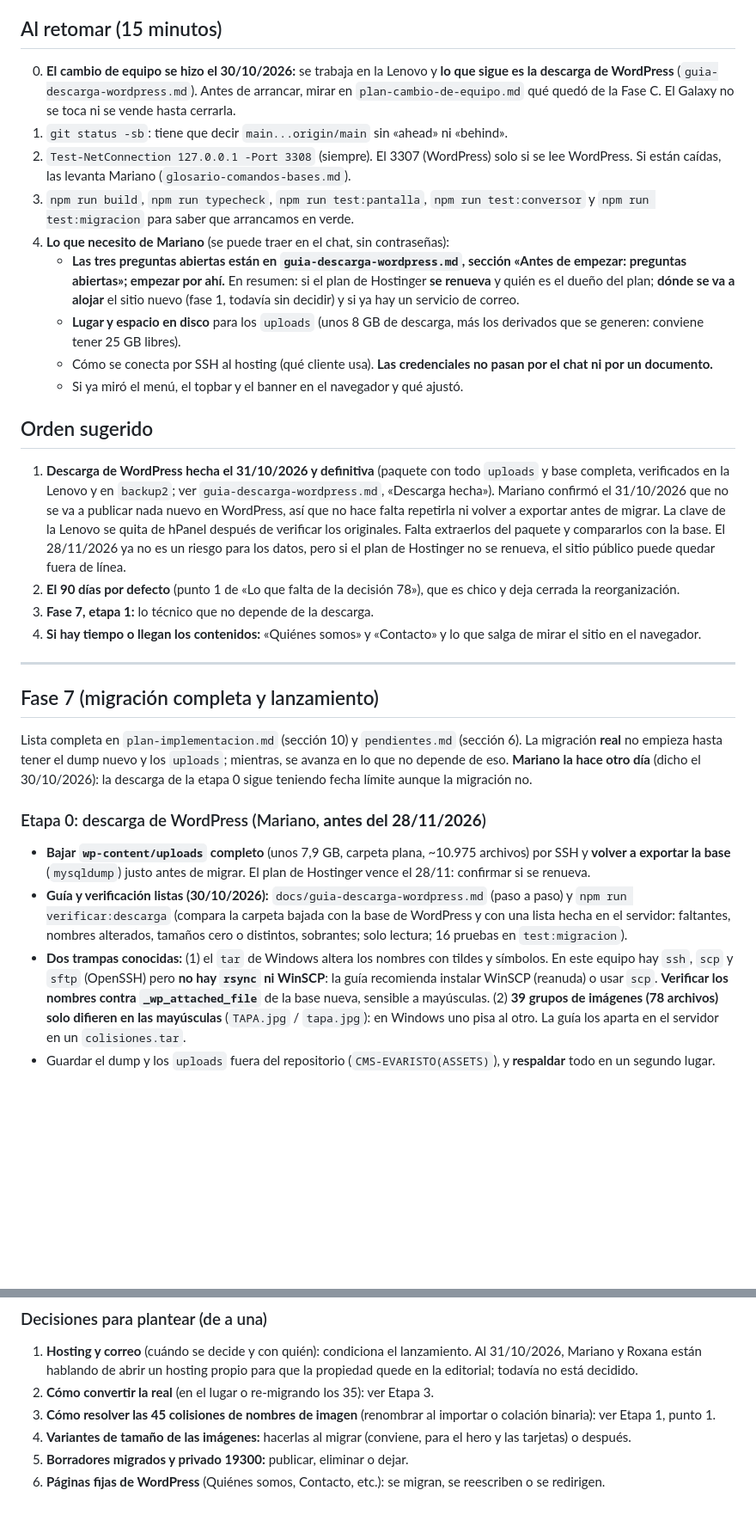
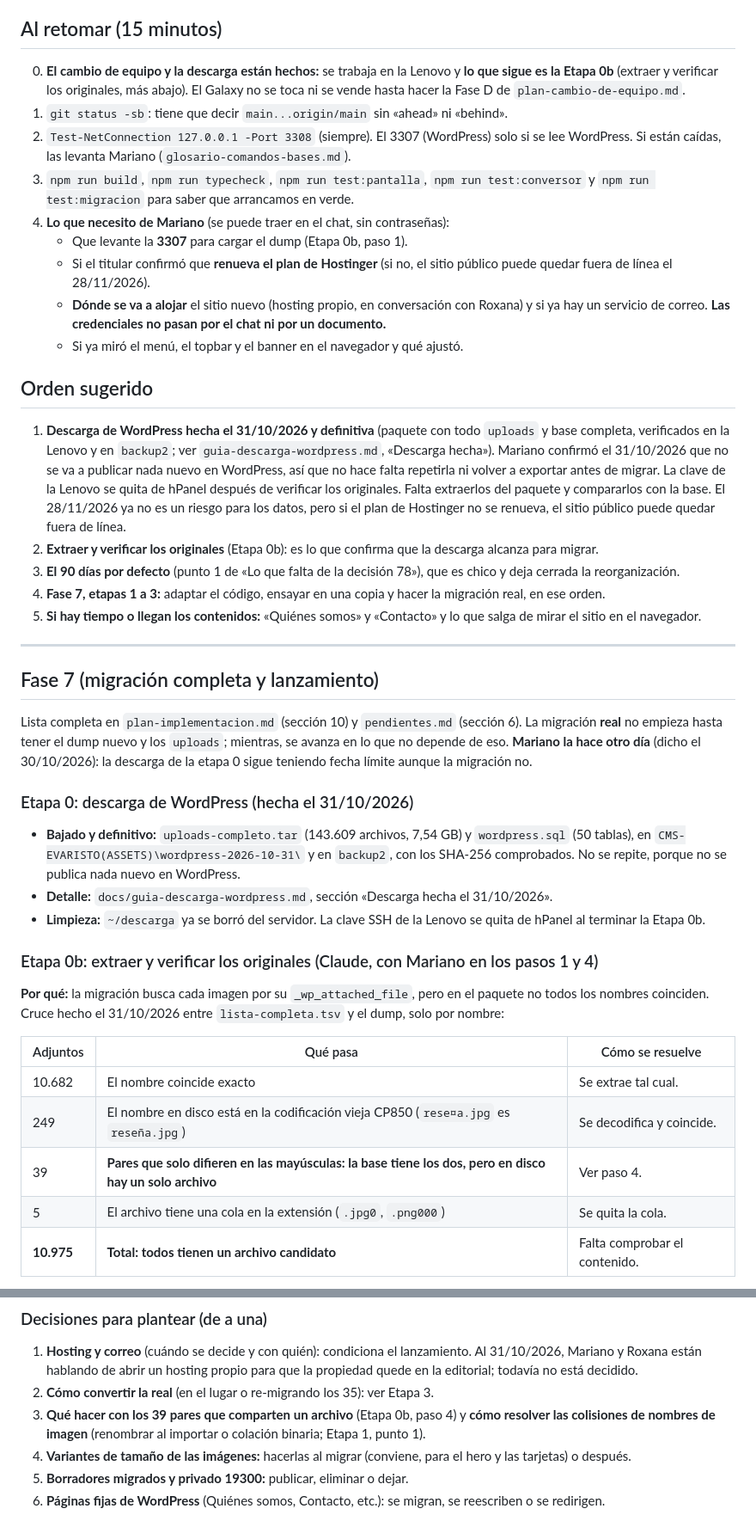
Before and after one commit to mareanovazquez/evaristo-cultural-cms, a Markdown page: docs/plan-proximos-pasos.md, 2 parts joined by grey strips. Shown at 86% size. GitHub-like rendering; blank space fills up the shorter version.

Commit message:
Docs: Etapa 0b para extraer y verificar los originales
Cruce por nombre del dump con la lista del servidor: los 10.975 adjuntos
tienen archivo candidato. Corrige las colisiones (39 pares comparten un
archivo, no hay 78 en conflicto) y los dos originales que figuraban
faltantes. El plan queda ordenado hasta la migración final.

Co-Authored-By: Claude Opus 5.5 <noreply@anthropic.com>

```diff
--- a/docs/plan-proximos-pasos.md
+++ b/docs/plan-proximos-pasos.md
@@ -39,22 +39,23 @@
 
 ## Al retomar (15 minutos)
 
-0. **El cambio de equipo se hizo el 30/10/2026:** se trabaja en la Lenovo y **lo que sigue es la descarga de WordPress** (`guia-descarga-wordpress.md`). Antes de arrancar, mirar en `plan-cambio-de-equipo.md` qué quedó de la Fase C. El Galaxy no se toca ni se vende hasta cerrarla.
+0. **El cambio de equipo y la descarga están hechos:** se trabaja en la Lenovo y **lo que sigue es la Etapa 0b** (extraer y verificar los originales, más abajo). El Galaxy no se toca ni se vende hasta hacer la Fase D de `plan-cambio-de-equipo.md`.
 1. `git status -sb`: tiene que decir `main...origin/main` sin «ahead» ni «behind».
 2. `Test-NetConnection 127.0.0.1 -Port 3308` (siempre). El 3307 (WordPress) solo si se lee WordPress. Si están caídas, las levanta Mariano (`glosario-comandos-bases.md`).
 3. `npm run build`, `npm run typecheck`, `npm run test:pantalla`, `npm run test:conversor` y `npm run test:migracion` para saber que arrancamos en verde.
 4. **Lo que necesito de Mariano** (se puede traer en el chat, sin contraseñas):
-   - **Las tres preguntas abiertas están en `guia-descarga-wordpress.md`, sección «Antes de empezar: preguntas abiertas»; empezar por ahí.** En resumen: si el plan de Hostinger **se renueva** y quién es el dueño del plan; **dónde se va a alojar** el sitio nuevo (fase 1, todavía sin decidir) y si ya hay un servicio de correo.
-   - **Lugar y espacio en disco** para los `uploads` (unos 8 GB de descarga, más los derivados que se generen: conviene tener 25 GB libres).
-   - Cómo se conecta por SSH al hosting (qué cliente usa). **Las credenciales no pasan por el chat ni por un documento.**
+   - Que levante la **3307** para cargar el dump (Etapa 0b, paso 1).
+   - Si el titular confirmó que **renueva el plan de Hostinger** (si no, el sitio público puede quedar fuera de línea el 28/11/2026).
+   - **Dónde se va a alojar** el sitio nuevo (hosting propio, en conversación con Roxana) y si ya hay un servicio de correo. **Las credenciales no pasan por el chat ni por un documento.**
    - Si ya miró el menú, el topbar y el banner en el navegador y qué ajustó.
 
 ## Orden sugerido
 
 1. **Descarga de WordPress hecha el 31/10/2026 y definitiva** (paquete con todo `uploads` y base completa, verificados en la Lenovo y en `backup2`; ver `guia-descarga-wordpress.md`, «Descarga hecha»). Mariano confirmó el 31/10/2026 que no se va a publicar nada nuevo en WordPress, así que no hace falta repetirla ni volver a exportar antes de migrar. La clave de la Lenovo se quita de hPanel después de verificar los originales. Falta extraerlos del paquete y compararlos con la base. El 28/11/2026 ya no es un riesgo para los datos, pero si el plan de Hostinger no se renueva, el sitio público puede quedar fuera de línea.
-2. **El 90 días por defecto** (punto 1 de «Lo que falta de la decisión 78»), que es chico y deja cerrada la reorganización.
-3. **Fase 7, etapa 1:** lo técnico que no depende de la descarga.
-4. **Si hay tiempo o llegan los contenidos:** «Quiénes somos» y «Contacto» y lo que salga de mirar el sitio en el navegador.
+2. **Extraer y verificar los originales** (Etapa 0b): es lo que confirma que la descarga alcanza para migrar.
+3. **El 90 días por defecto** (punto 1 de «Lo que falta de la decisión 78»), que es chico y deja cerrada la reorganización.
+4. **Fase 7, etapas 1 a 3:** adaptar el código, ensayar en una copia y hacer la migración real, en ese orden.
+5. **Si hay tiempo o llegan los contenidos:** «Quiénes somos» y «Contacto» y lo que salga de mirar el sitio en el navegador.
 
 ---
 
@@ -62,9 +63,21 @@
 
 Lista completa en `plan-implementacion.md` (sección 10) y `pendientes.md` (sección 6). La migración **real** no empieza hasta tener el dump nuevo y los `uploads`; mientras, se avanza en lo que no depende de eso. **Mariano la hace otro día** (dicho el 30/10/2026): la descarga de la etapa 0 sigue teniendo fecha límite aunque la migración no.
 
-### Etapa 0: descarga de WordPress (Mariano, **antes del 28/11/2026**)
+### Etapa 0: descarga de WordPress (hecha el 31/10/2026)
 
-- **Bajar `wp-content/uploads` completo** (unos 7,9 GB, carpeta plana, ~10.975 archivos) por SSH y **volver a exportar la base** (`mysqldump`) justo antes de migrar. El plan de Hostinger vence el 28/11: confirmar si se renueva.
-- **Guía y verificación listas (30/10/2026):** `docs/guia-descarga-wordpress.md` (paso a paso) y `npm run verificar:descarga` (compara la carpeta bajada con la base de WordPress y con una lista hecha en el servidor: faltantes, nombres alterados, tamaños cero o distintos, sobrantes; solo lectura; 16 pruebas en `test:migracion`).
-- **Dos trampas conocidas:** (1) el `tar` de Windows altera los nombres con tildes y símbolos. En este equipo hay `ssh`, `scp` y `sftp` (OpenSSH) pero **no hay `rsync` ni WinSCP**: la guía recomienda instalar WinSCP (reanuda) o usar `scp`. **Verificar los nombres contra `_wp_attached_file`** de la base nueva, sensible a mayúsculas. (2) **39 grupos de imágenes (78 archivos) solo difieren en las mayúsculas** (`TAPA.jpg` / `tapa.jpg`): en Windows uno pisa al otro. La guía los aparta en el servidor en un `colisiones.tar`.
-- Guardar el dump y los `uploads` fuera del repositorio (`CMS-EVARISTO(ASSETS)`), y **respaldar** todo en un segundo lugar.
+- **Bajado y definitivo:** `uploads-completo.tar` (143.609 archivos, 7,54 GB) y `wordpress.sql` (50 tablas), en `CMS-EVARISTO(ASSETS)\wordpress-2026-10-31\` y en `backup2`, con los SHA-256 comprobados. No se repite, porque no se publica nada nuevo en WordPress.
+- **Detalle:** `docs/guia-descarga-wordpress.md`, sección «Descarga hecha el 31/10/2026».
+- **Limpieza:** `~/descarga` ya se borró del servidor. La clave SSH de la Lenovo se quita de hPanel al terminar la Etapa 0b.
+
+### Etapa 0b: extraer y verificar los originales (Claude, con Mariano en los pasos 1 y 4)
+
+**Por qué:** la migración busca cada imagen por su `_wp_attached_file`, pero en el paquete no todos los nombres coinciden. Cruce hecho el 31/10/2026 entre `lista-completa.tsv` y el dump, solo por nombre:
+
+| Adjuntos | Qué pasa | Cómo se resuelve |
+|---|---|---|
+| 10.682 | El nombre coincide exacto | Se extrae tal cual. |
+| 249 | El nombre en disco está en la codificación vieja CP850 (`rese¤a.jpg` es `reseña.jpg`) | Se decodifica y coincide. |
+| 39 | **Pares que solo difieren en las mayúsculas: la base tiene los dos, pero en disco hay un solo archivo** | Ver paso 4. |
+| 5 | El archivo tiene una cola en la extensión (`.jpg0`, `.png000`) | Se quita la cola. |
+| **10.975** | **Total: todos tienen un archivo candidato** | Falta comprobar el contenido. |
+
@@ -103,7 +127,7 @@ En este orden (de lo que más condiciona a lo que menos):
 
 1. **Hosting y correo** (cuándo se decide y con quién): condiciona el lanzamiento. Al 31/10/2026, Mariano y Roxana están hablando de abrir un hosting propio para que la propiedad quede en la editorial; todavía no está decidido.
 2. **Cómo convertir la real** (en el lugar o re-migrando los 35): ver Etapa 3.
-3. **Cómo resolver las 45 colisiones de nombres de imagen** (renombrar al importar o colación binaria): ver Etapa 1, punto 1.
+3. **Qué hacer con los 39 pares que comparten un archivo** (Etapa 0b, paso 4) y **cómo resolver las colisiones de nombres de imagen** (renombrar al importar o colación binaria; Etapa 1, punto 1).
 4. **Variantes de tamaño de las imágenes:** hacerlas al migrar (conviene, para el hero y las tarjetas) o después.
 5. **Borradores migrados y privado 19300:** publicar, eliminar o dejar.
 6. **Páginas fijas de WordPress** (Quiénes somos, Contacto, etc.): se migran, se reescriben o se redirigen.
```
Also changed, not shown: other parts of docs/plan-proximos-pasos.md (+14 -3 lines), docs/guia-descarga-wordpress.md (+3 -1 lines), docs/pendientes.md (+2 -2 lines).
